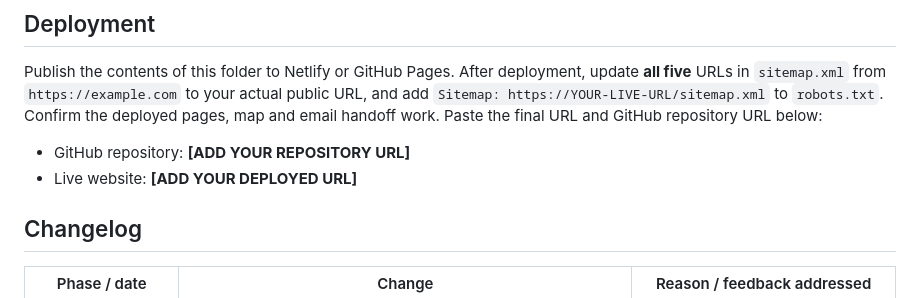
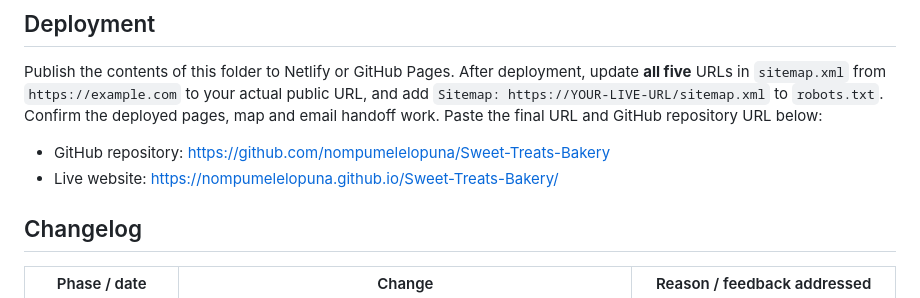
Before and after one commit to nompumelelopuna/Sweet-Treats-Bakery, a Markdown page: README.md, the part around the change. GitHub-like rendering.

Commit message:
Update README with GitHub and live website links
Updated deployment section with actual URLs for GitHub repository and live website.

```diff
--- a/README.md
+++ b/README.md
@@ -22,8 +22,8 @@ Download the project, extract the ZIP, and open `index.html` in a browser. For r
 ## Deployment
 Publish the contents of this folder to Netlify or GitHub Pages. After deployment, update **all five** URLs in `sitemap.xml` from `https://example.com` to your actual public URL, and add `Sitemap: https://YOUR-LIVE-URL/sitemap.xml` to `robots.txt`. Confirm the deployed pages, map and email handoff work. Paste the final URL and GitHub repository URL below:
 
-- GitHub repository: **[ADD YOUR REPOSITORY URL]**
-- Live website: **[ADD YOUR DEPLOYED URL]**
+- GitHub repository: https://github.com/nompumelelopuna/Sweet-Treats-Bakery
+- Live website: https://nompumelelopuna.github.io/Sweet-Treats-Bakery/
 
 ## Changelog
 | Phase / date | Change | Reason / feedback addressed |
```
